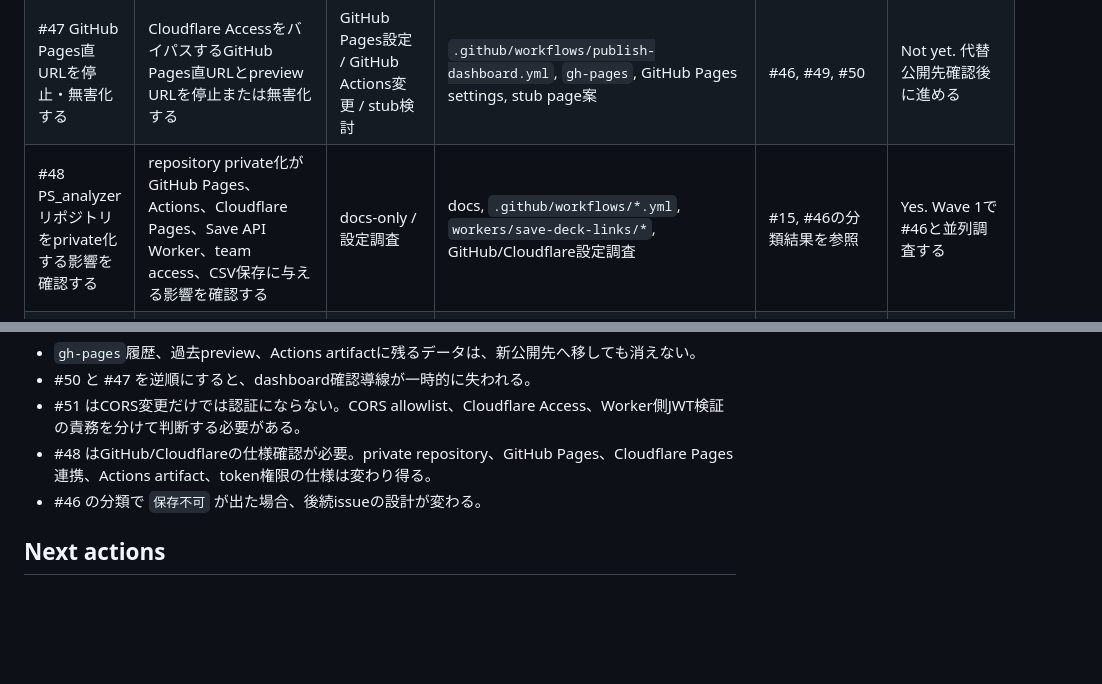
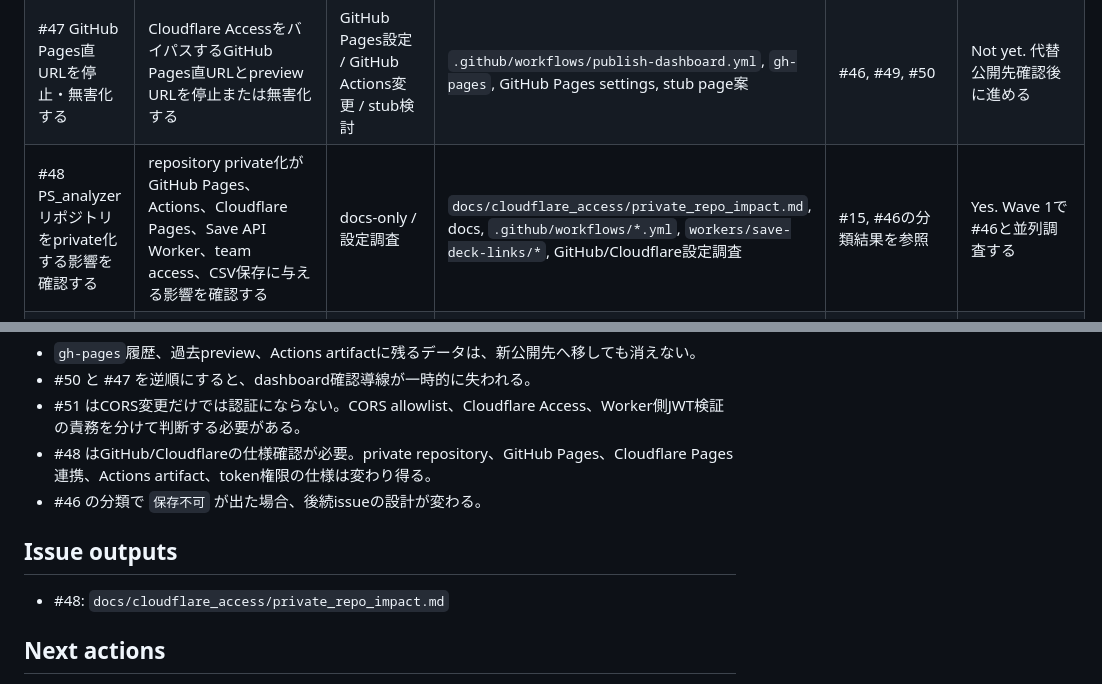
Before and after one commit to wagasode/PS_analyzer, a Markdown page: docs/cloudflare_access/migration_plan.md, 2 parts joined by grey strips. Drawn GitHub-style; blank space fills up the shorter version.

Commit message:
docs: private化影響レポートを追加

```diff
--- a/docs/cloudflare_access/migration_plan.md
+++ b/docs/cloudflare_access/migration_plan.md
@@ -14,7 +14,7 @@
 |---|---|---|---|---|---|
 | #46 公開データ棚卸しと分類を行う | dashboard生成物、`public/data/*.json`、deck/timeline情報、preview/artifact/`gh-pages`露出、将来の戦績データ候補を分類する | docs-only / 棚卸し | `public/`, `public/data/*.json`, `data/*.csv`, `.github/workflows/*.yml`, `scripts/build_streaming_dashboard.py`, docs | #15 | Yes. Wave 1で先行する |
 | #47 GitHub Pages直URLを停止・無害化する | Cloudflare AccessをバイパスするGitHub Pages直URLとpreview URLを停止または無害化する | GitHub Pages設定 / GitHub Actions変更 / stub検討 | `.github/workflows/publish-dashboard.yml`, `gh-pages`, GitHub Pages settings, stub page案 | #46, #49, #50 | Not yet. 代替公開先確認後に進める |
-| #48 PS_analyzerリポジトリをprivate化する影響を確認する | repository private化がGitHub Pages、Actions、Cloudflare Pages、Save API Worker、team access、CSV保存に与える影響を確認する | docs-only / 設定調査 | docs, `.github/workflows/*.yml`, `workers/save-deck-links/*`, GitHub/Cloudflare設定調査 | #15, #46の分類結果を参照 | Yes. Wave 1で#46と並列調査する |
+| #48 PS_analyzerリポジトリをprivate化する影響を確認する | repository private化がGitHub Pages、Actions、Cloudflare Pages、Save API Worker、team access、CSV保存に与える影響を確認する | docs-only / 設定調査 | `docs/cloudflare_access/private_repo_impact.md`, docs, `.github/workflows/*.yml`, `workers/save-deck-links/*`, GitHub/Cloudflare設定調査 | #15, #46の分類結果を参照 | Yes. Wave 1で#46と並列調査する |
 | #49 Cloudflare Pages + Access配信基盤を作成する | Cloudflare Pages projectとAccess applicationを作り、dashboard公開先をチーム限定公開にする | Cloudflare側設定 / 配信基盤 / docs | Cloudflare Pages, Cloudflare Access, custom domain, `pages.dev`, preview URL, access policy docs | #48, 人間によるCloudflare方針決定 | Not yet. 人間判断後に進める |
 | #50 dashboard publish flowをCloudflare Pagesへ移行する | `public/` dashboard生成物のpublish先をGitHub PagesからCloudflare Pagesへ移行する | GitHub Actions変更 / dashboard配信変更 | `.github/workflows/collect-streams.yml`, `.github/workflows/publish-dashboard.yml`, `scripts/build_streaming_dashboard.py`, GitHub Actions secrets/vars | #46, #49 | Not yet. #49で配信基盤が見えてから進める |
 | #51 Save API WorkerをAccess前提で保護する | dashboardからの保存APIをCloudflare Access前提で保護し、CORSと認証の責務を分ける | Worker/API変更 / Cloudflare Access / CORS | `workers/save-deck-links/worker.mjs`, `workers/save-deck-links/wrangler.toml`, dashboard fetch, `SAVE_API_ENDPOINT` | #49, #50, Save API route決定 | Not yet. Access境界とroute決定後に進める |
@@ -129,6 +129,10 @@
 - #48 はGitHub/Cloudflareの仕様確認が必要。private repository、GitHub Pages、Cloudflare Pages連携、Actions artifact、token権限の仕様は変わり得る。
 - #46 の分類で `保存不可` が出た場合、後続issueの設計が変わる。
 
+## Issue outputs
+
+- #48: `docs/cloudflare_access/private_repo_impact.md`
+
 ## Next actions
 
 1. #46専用スレッドを開き、公開データ棚卸しを行う。
```
Also changed, not shown: docs/cloudflare_access/private_repo_impact.md (added, +211 -0 lines).
